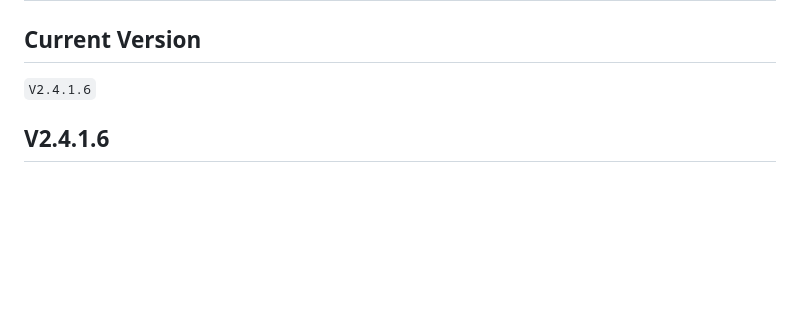
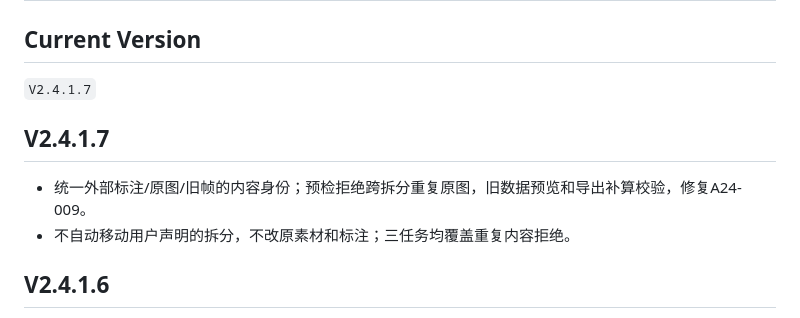
Before and after one commit to FunnyRainn/act_train_platform_V2, a Markdown page: VERSION.md, the part around the change. Rendered like a GitHub page; blank space fills up the shorter version.

Commit message:
docs: record V2.4.1.7 dataset content integrity fix

```diff
--- a/VERSION.md
+++ b/VERSION.md
@@ -2,7 +2,12 @@
 
 ## Current Version
 
-`V2.4.1.6`
+`V2.4.1.7`
+
+## V2.4.1.7
+
+- 统一外部标注/原图/旧帧的内容身份；预检拒绝跨拆分重复原图，旧数据预览和导出补算校验，修复A24-009。
+- 不自动移动用户声明的拆分，不改原素材和标注；三任务均覆盖重复内容拒绝。
 
 ## V2.4.1.6
 
```
